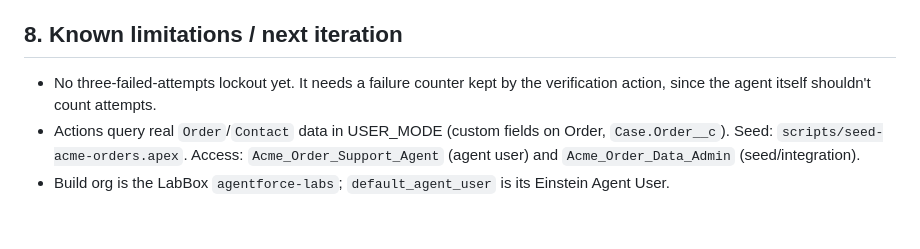
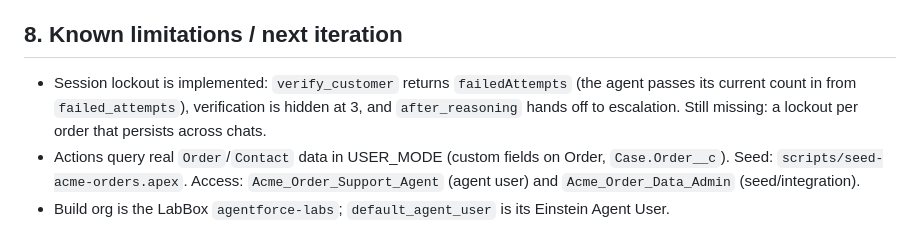
Before and after one commit to ahdithanu/agentforce-order-support, a Markdown page: docs/Acme_Order_Support-AgentSpec.md, the part around the change. GitHub-like rendering.

```diff
--- a/docs/Acme_Order_Support-AgentSpec.md
+++ b/docs/Acme_Order_Support-AgentSpec.md
@@ -72,6 +72,6 @@ flowchart TD
 
 ## 8. Known limitations / next iteration
 
-- No three-failed-attempts lockout yet. It needs a failure counter kept by the verification action, since the agent itself shouldn't count attempts.
+- Session lockout is implemented: `verify_customer` returns `failedAttempts` (the agent passes its current count in from `failed_attempts`), verification is hidden at 3, and `after_reasoning` hands off to escalation. Still missing: a lockout per order that persists across chats.
 - Actions query real `Order`/`Contact` data in USER_MODE (custom fields on Order, `Case.Order__c`). Seed: `scripts/seed-acme-orders.apex`. Access: `Acme_Order_Support_Agent` (agent user) and `Acme_Order_Data_Admin` (seed/integration).
 - Build org is the LabBox `agentforce-labs`; `default_agent_user` is its Einstein Agent User.
```
Also changed, not shown: docs/FDE-Interview-Walkthrough.md (+4 -2 lines).
